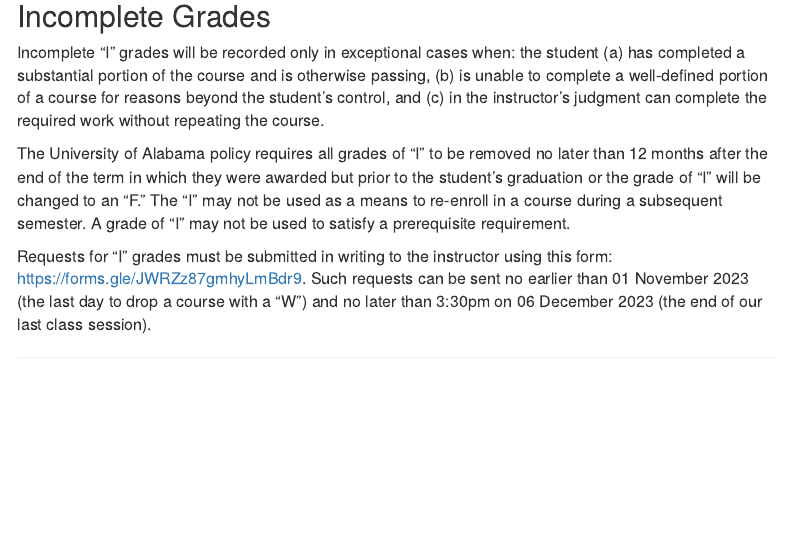
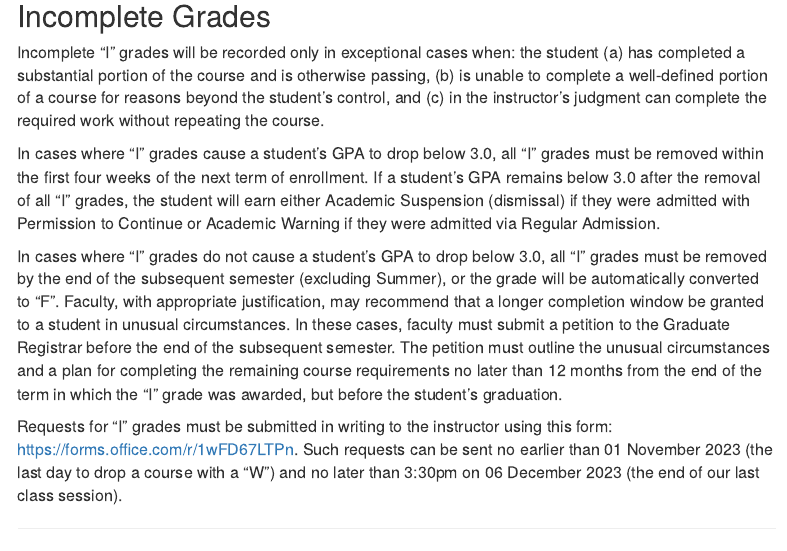
Before and after one commit to abedgell/psc663, an R Markdown document (index.Rmd): the page in a window 1100 px wide, from 4020 px down. Rendered offline with R 4.5, knitr and Pandoc, with nearby package versions; menus at the side of the page are left out.

Commit message:
update to incomplete policy

```diff
--- a/index.Rmd
+++ b/index.Rmd
@@ -172,11 +172,13 @@ If you think I have made an error, contact me during office hours or schedule an
 
 ## Incomplete Grades {#incomplete}
 
-Incomplete “I” grades will be recorded only in exceptional cases when: the student (a) has completed a substantial portion of the course and is otherwise passing, (b) is unable to complete a well-defined portion of a course for reasons beyond the student’s control, and (c) in the instructor’s judgment  can complete the required work without repeating the course.
+Incomplete “I” grades will be recorded only in exceptional cases when: the student (a) has completed a substantial portion of the course and is otherwise passing, (b) is unable to complete a well-defined portion of a course for reasons beyond the student’s control, and (c) in the instructor’s judgment can complete the required work without repeating the course.
 
-The University of Alabama policy requires all grades of “I” to be removed no later than 12 months after the end of the term in which they were awarded but prior to the student’s graduation or the grade of “I” will be changed to an “F.” The “I” may not be used as a means to re-enroll in a course during a subsequent semester. A grade of “I” may not be used to satisfy a prerequisite requirement.
+In cases where “I” grades cause a student’s GPA to drop below 3.0, all “I” grades must be removed within the first four weeks of the next term of enrollment. If a student’s GPA remains below 3.0 after the removal of all “I” grades, the student will earn either Academic Suspension (dismissal) if they were admitted with Permission to Continue or Academic Warning if they were admitted via Regular Admission.
 
-Requests for "I" grades must be submitted in writing to the instructor using this form: https://forms.gle/JWRZz87gmhyLmBdr9. Such requests can be sent no earlier than 01 November 2023 (the last day to drop a course with a "W") and no later than 3:30pm on 06 December 2023 (the end of our last class session).
+In cases where “I” grades do not cause a student’s GPA to drop below 3.0, all “I” grades must be removed by the end of the subsequent semester (excluding Summer), or the grade will be automatically converted to “F”. Faculty, with appropriate justification, may recommend that a longer completion window be granted to a student in unusual circumstances. In these cases, faculty must submit a petition to the Graduate Registrar before the end of the subsequent semester. The petition must outline the unusual circumstances and a plan for completing the remaining course requirements no later than 12 months from the end of the term in which the “I” grade was awarded, but before the student’s graduation.
+
+Requests for "I" grades must be submitted in writing to the instructor using this form: https://forms.office.com/r/1wFD67LTPn. Such requests can be sent no earlier than 01 November 2023 (the last day to drop a course with a "W") and no later than 3:30pm on 06 December 2023 (the end of our last class session).
 
 ---
 
```
Also changed, not shown: 3 other files.
